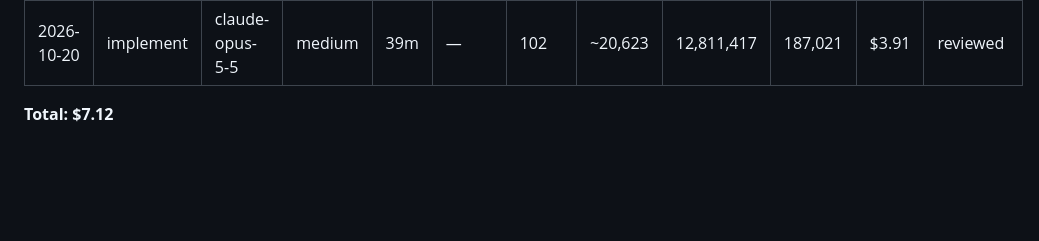
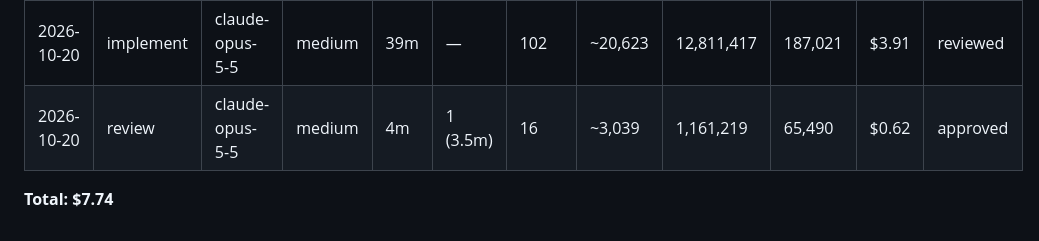
Before and after one commit to brennanMKE/Roadie, a Markdown page: issues/0120.md, the part around the change. GitHub-like rendering; blank space fills up the shorter version.

Commit message:
#0120 Work log: review row
Co-Authored-By: Claude Opus 5.5 (1M context) <noreply@anthropic.com>

```diff
--- a/issues/0120.md
+++ b/issues/0120.md
@@ -239,5 +239,6 @@ Third pass (7f4fc61):
 | 2026-10-20 | verify | claude-haiku-5-5 | low | 4m | 1 (3.5m) | 2 | ~278 | 65,199 | 14,822 | $0.00 | passed |
 | 2026-10-20 | verify | claude-haiku-5-5 | low | 4m | 1 (3.7m) | 2 | ~316 | 65,183 | 14,672 | $0.00 | passed |
 | 2026-10-20 | implement | claude-opus-5-5 | medium | 39m | — | 102 | ~20,623 | 12,811,417 | 187,021 | $3.91 | reviewed |
+| 2026-10-20 | review | claude-opus-5-5 | medium | 4m | 1 (3.5m) | 16 | ~3,039 | 1,161,219 | 65,490 | $0.62 | approved |
 
-**Total: $7.12**
+**Total: $7.74**
```
